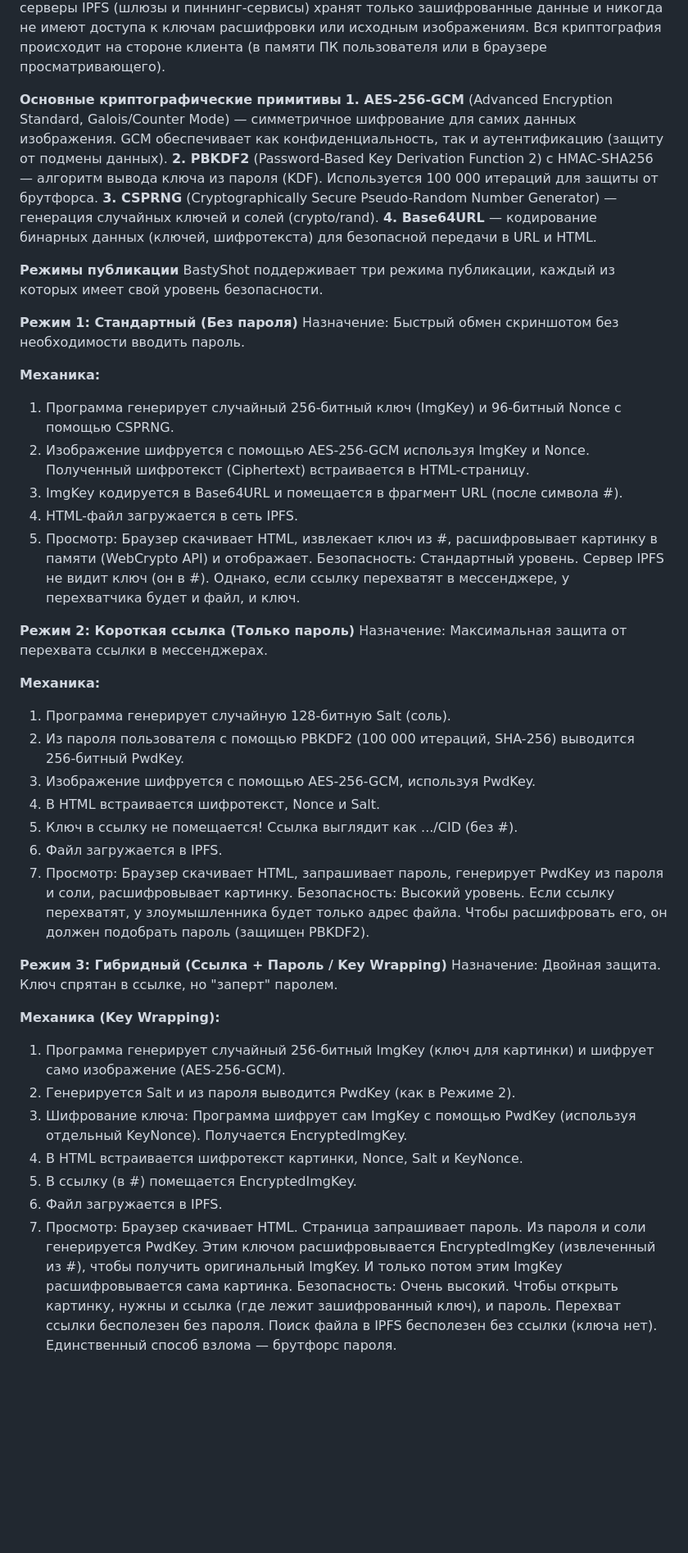
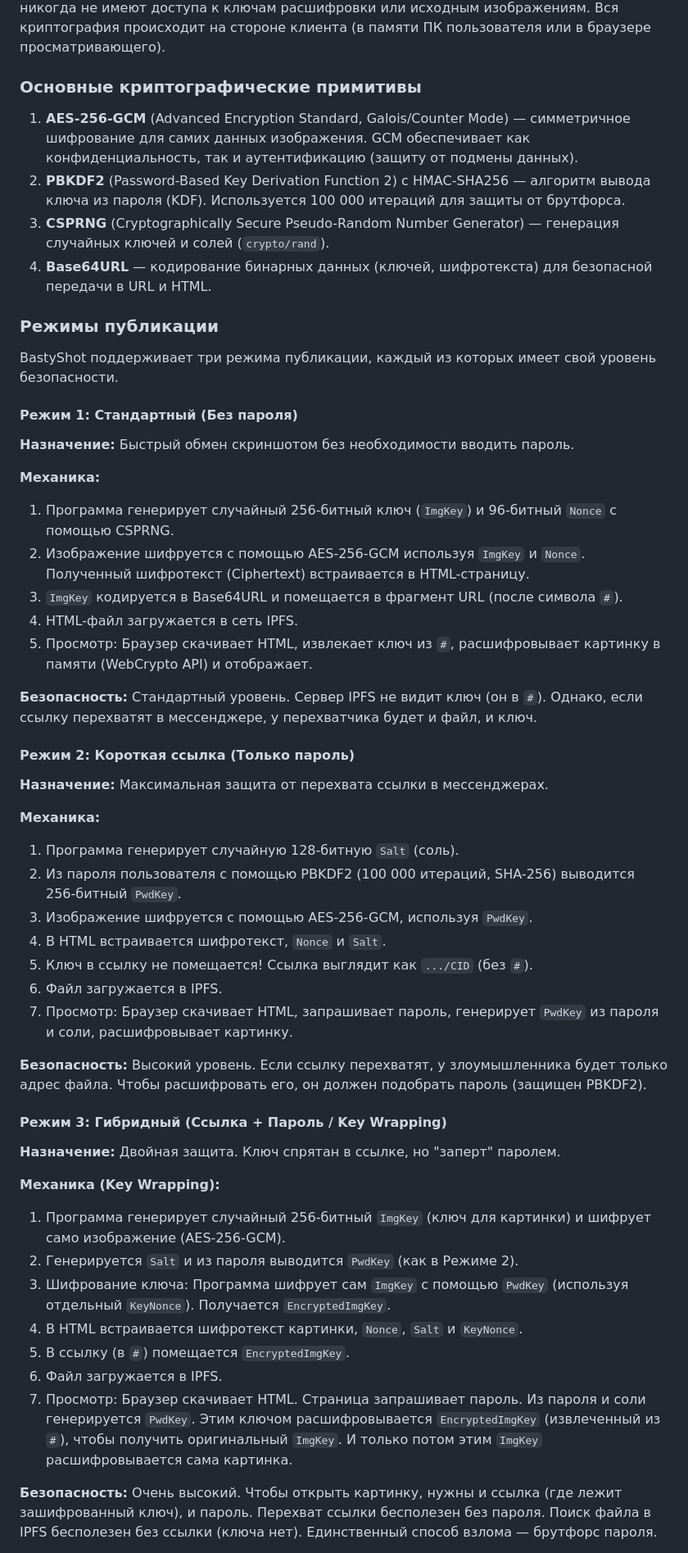
Before and after one commit to FilB5/BastyShot, a Markdown page: README.md, the part around one of its changes. Shown at 82% size. Drawn GitHub-style; blank space fills up the shorter version.

```diff
--- a/README.md
+++ b/README.md
@@ -51,51 +51,51 @@ wails build
 BastyShot построен на архитектуре Zero-Knowledge (Нулевого разглашения). Это означает, что серверы IPFS (шлюзы и пиннинг-сервисы) хранят только зашифрованные данные и никогда не имеют доступа к ключам расшифровки или исходным изображениям. Вся криптография происходит на стороне клиента (в памяти ПК пользователя или в браузере просматривающего).
 
-**Основные криптографические примитивы**
-**1. AES-256-GCM** (Advanced Encryption Standard, Galois/Counter Mode) — симметричное шифрование для самих данных изображения. GCM обеспечивает как конфиденциальность, так и аутентификацию (защиту от подмены данных).
-**2. PBKDF2** (Password-Based Key Derivation Function 2) с HMAC-SHA256 — алгоритм вывода ключа из пароля (KDF). Используется 100 000 итераций для защиты от брутфорса.
-**3. CSPRNG** (Cryptographically Secure Pseudo-Random Number Generator) — генерация случайных ключей и солей (crypto/rand).
-**4. Base64URL** — кодирование бинарных данных (ключей, шифротекста) для безопасной передачи в URL и HTML.
+### Основные криптографические примитивы
+1. **AES-256-GCM** (Advanced Encryption Standard, Galois/Counter Mode) — симметричное шифрование для самих данных изображения. GCM обеспечивает как конфиденциальность, так и аутентификацию (защиту от подмены данных).
+2. **PBKDF2** (Password-Based Key Derivation Function 2) с HMAC-SHA256 — алгоритм вывода ключа из пароля (KDF). Используется 100 000 итераций для защиты от брутфорса.
+3. **CSPRNG** (Cryptographically Secure Pseudo-Random Number Generator) — генерация случайных ключей и солей (`crypto/rand`).
+4. **Base64URL** — кодирование бинарных данных (ключей, шифротекста) для безопасной передачи в URL и HTML.
 
-**Режимы публикации**
+### Режимы публикации
 BastyShot поддерживает три режима публикации, каждый из которых имеет свой уровень безопасности.
 
-**Режим 1: Стандартный (Без пароля)**
-Назначение: Быстрый обмен скриншотом без необходимости вводить пароль.
+#### Режим 1: Стандартный (Без пароля)
+**Назначение:** Быстрый обмен скриншотом без необходимости вводить пароль.
 
 **Механика:**
-1. Программа генерирует случайный 256-битный ключ (ImgKey) и 96-битный Nonce с помощью CSPRNG.
-2. Изображение шифруется с помощью AES-256-GCM используя ImgKey и Nonce. Полученный шифротекст (Ciphertext) встраивается в HTML-страницу.
-3. ImgKey кодируется в Base64URL и помещается в фрагмент URL (после символа #).
+1. Программа генерирует случайный 256-битный ключ (`ImgKey`) и 96-битный `Nonce` с помощью CSPRNG.
+2. Изображение шифруется с помощью AES-256-GCM используя `ImgKey` и `Nonce`. Полученный шифротекст (Ciphertext) встраивается в HTML-страницу.
+3. `ImgKey` кодируется в Base64URL и помещается в фрагмент URL (после символа `#`).
 4. HTML-файл загружается в сеть IPFS.
-5. Просмотр: Браузер скачивает HTML, извлекает ключ из #, расшифровывает картинку в памяти (WebCrypto API) и отображает.
-Безопасность: Стандартный уровень. Сервер IPFS не видит ключ (он в #). Однако, если ссылку перехватят в мессенджере, у перехватчика будет и файл, и ключ.
+5. Просмотр: Браузер скачивает HTML, извлекает ключ из `#`, расшифровывает картинку в памяти (WebCrypto API) и отображает.
 
+**Безопасность:** Стандартный уровень. Сервер IPFS не видит ключ (он в `#`). Однако, если ссылку перехватят в мессенджере, у перехватчика будет и файл, и ключ.
 
-**Режим 2: Короткая ссылка (Только пароль)**
-Назначение: Максимальная защита от перехвата ссылки в мессенджерах.
+#### Режим 2: Короткая ссылка (Только пароль)
+**Назначение:** Максимальная защита от перехвата ссылки в мессенджерах.
 
 **Механика:**
-1. Программа генерирует случайную 128-битную Salt (соль).
-2. Из пароля пользователя с помощью PBKDF2 (100 000 итераций, SHA-256) выводится 256-битный PwdKey.
-3. Изображение шифруется с помощью AES-256-GCM, используя PwdKey.
-4. В HTML встраивается шифротекст, Nonce и Salt.
-5. Ключ в ссылку не помещается! Ссылка выглядит как .../CID (без #).
+1. Программа генерирует случайную 128-битную `Salt` (соль).
+2. Из пароля пользователя с помощью PBKDF2 (100 000 итераций, SHA-256) выводится 256-битный `PwdKey`.
+3. Изображение шифруется с помощью AES-256-GCM, используя `PwdKey`.
+4. В HTML встраивается шифротекст, `Nonce` и `Salt`.
+5. Ключ в ссылку не помещается! Ссылка выглядит как `.../CID` (без `#`).
 6. Файл загружается в IPFS.
-7. Просмотр: Браузер скачивает HTML, запрашивает пароль, генерирует PwdKey из пароля и соли, расшифровывает картинку.
-Безопасность: Высокий уровень. Если ссылку перехватят, у злоумышленника будет только адрес файла. Чтобы расшифровать его, он должен подобрать пароль (защищен PBKDF2).
+7. Просмотр: Браузер скачивает HTML, запрашивает пароль, генерирует `PwdKey` из пароля и соли, расшифровывает картинку.
 
+**Безопасность:** Высокий уровень. Если ссылку перехватят, у злоумышленника будет только адрес файла. Чтобы расшифровать его, он должен подобрать пароль (защищен PBKDF2).
 
-**Режим 3: Гибридный (Ссылка + Пароль / Key Wrapping)**
-Назначение: Двойная защита. Ключ спрятан в ссылке, но "заперт" паролем.
+#### Режим 3: Гибридный (Ссылка + Пароль / Key Wrapping)
+**Назначение:** Двойная защита. Ключ спрятан в ссылке, но "заперт" паролем.
 
 **Механика (Key Wrapping):**
-1. Программа генерирует случайный 256-битный ImgKey (ключ для картинки) и шифрует само изображение (AES-256-GCM).
-2. Генерируется Salt и из пароля выводится PwdKey (как в Режиме 2).
-3. Шифрование ключа: Программа шифрует сам ImgKey с помощью PwdKey (используя отдельный KeyNonce). Получается EncryptedImgKey.
-4. В HTML встраивается шифротекст картинки, Nonce, Salt и KeyNonce.
-5. В ссылку (в #) помещается EncryptedImgKey.
+1. Программа генерирует случайный 256-битный `ImgKey` (ключ для картинки) и шифрует само изображение (AES-256-GCM).
+2. Генерируется `Salt` и из пароля выводится `PwdKey` (как в Режиме 2).
+3. Шифрование ключа: Программа шифрует сам `ImgKey` с помощью `PwdKey` (используя отдельный `KeyNonce`). Получается `EncryptedImgKey`.
+4. В HTML встраивается шифротекст картинки, `Nonce`, `Salt` и `KeyNonce`.
+5. В ссылку (в `#`) помещается `EncryptedImgKey`.
 6. Файл загружается в IPFS.
-7. Просмотр: Браузер скачивает HTML. Страница запрашивает пароль. Из пароля и соли генерируется PwdKey. Этим ключом расшифровывается EncryptedImgKey (извлеченный из #), чтобы получить оригинальный ImgKey. И только потом этим ImgKey расшифровывается сама картинка.
-Безопасность: Очень высокий. Чтобы открыть картинку, нужны и ссылка (где лежит зашифрованный ключ), и пароль. Перехват ссылки бесполезен без пароля. Поиск файла в IPFS бесполезен без ссылки (ключа нет). Единственный способ взлома — брутфорс пароля.
+7. Просмотр: Браузер скачивает HTML. Страница запрашивает пароль. Из пароля и соли генерируется `PwdKey`. Этим ключом расшифровывается `EncryptedImgKey` (извлеченный из `#`), чтобы получить оригинальный `ImgKey`. И только потом этим `ImgKey` расшифровывается сама картинка.
 
+**Безопасность:** Очень высокий. Чтобы открыть картинку, нужны и ссылка (где лежит зашифрованный ключ), и пароль. Перехват ссылки бесполезен без пароля. Поиск файла в IPFS бесполезен без ссылки (ключа нет). Единственный способ взлома — брутфорс пароля.
 
```
Also changed, not shown: other parts of README.md (+46 -41 lines).
